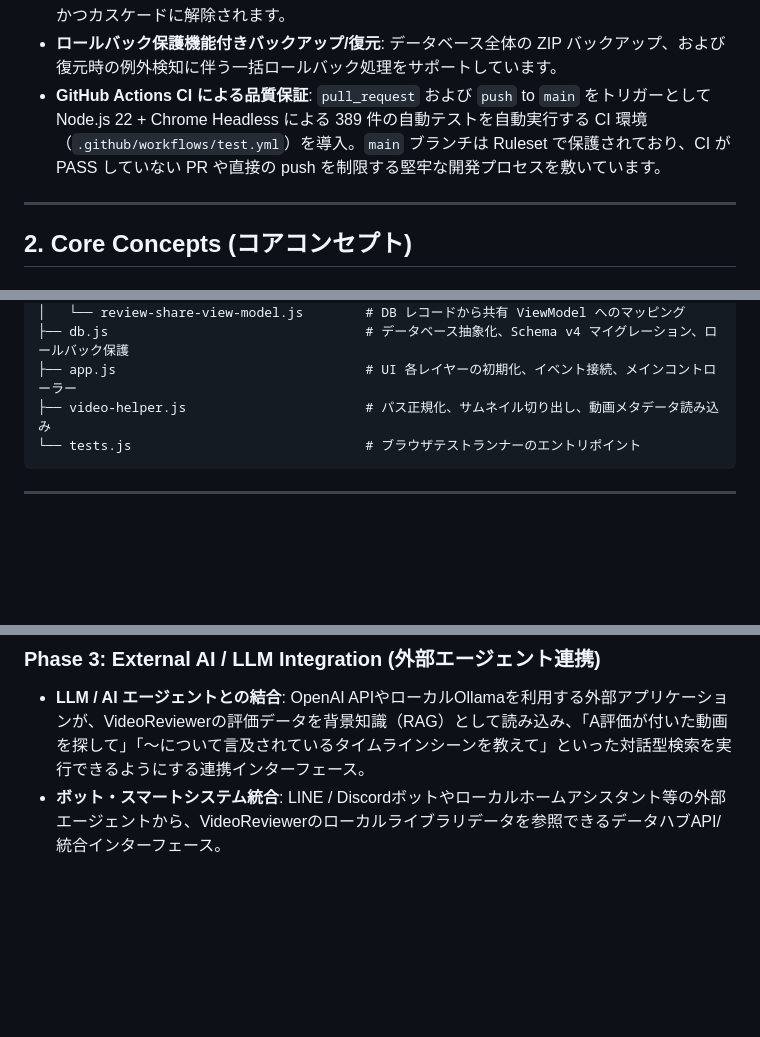
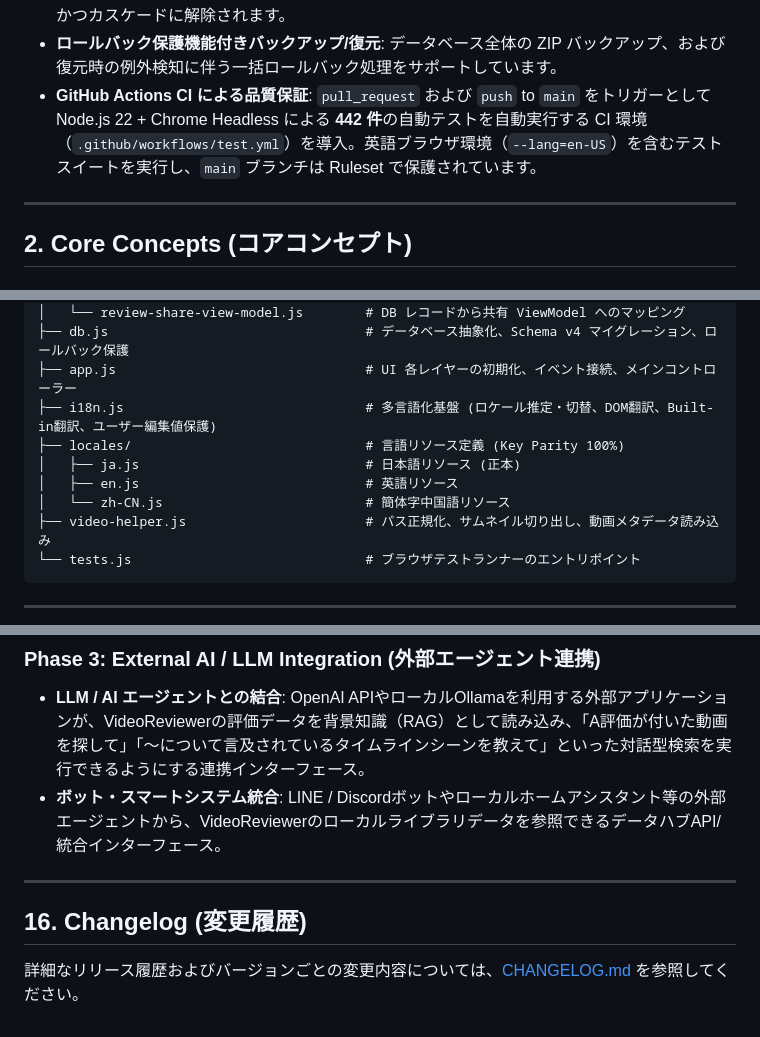
Before and after one commit to motonariv6/VideoReviewer, a Markdown page: README.md, 3 parts joined by grey strips. GitHub-like rendering; blank space fills up the shorter version.

Commit message:
docs: prepare v1.2.0 release documentation and changelog

````diff
--- a/README.md
+++ b/README.md
@@ -48,7 +66,7 @@ VideoReviewerは、ローカル環境にある動画ファイルを対象とし
 * **タグマスタ管理（削除・検索・関係カスケード解除）**: 設定画面から登録されているタグ一覧を表示し、タグ名による絞り込み・検索や、不要なタグの削除を行えます。使用中のタグを削除した場合は、対象の全レビュー（自分およびインポート他者双方）からのタグ紐付けが安全かつカスケードに解除されます。
 * **ロールバック保護機能付きバックアップ/復元**: データベース全体の ZIP バックアップ、および復元時の例外検知に伴う一括ロールバック処理をサポートしています。
 * **GitHub Actions CI による品質保証**:
-  `pull_request` および `push` to `main` をトリガーとして Node.js 22 + Chrome Headless による 389 件の自動テストを自動実行する CI 環境（`.github/workflows/test.yml`）を導入。`main` ブランチは Ruleset で保護されており、CI が PASS していない PR や直接の push を制限する堅牢な開発プロセスを敷いています。
+  `pull_request` および `push` to `main` をトリガーとして Node.js 22 + Chrome Headless による **442 件**の自動テストを自動実行する CI 環境（`.github/workflows/test.yml`）を導入。英語ブラウザ環境（`--lang=en-US`）を含むテストスイートを実行し、`main` ブランチは Ruleset で保護されています。
 
 ---
 
@@ -198,6 +216,11 @@ js/
 │   └── review-share-view-model.js        # DB レコードから共有 ViewModel へのマッピング
 ├── db.js                                 # データベース抽象化、Schema v4 マイグレーション、ロールバック保護
 ├── app.js                                # UI 各レイヤーの初期化、イベント接続、メインコントローラー
+├── i18n.js                               # 多言語化基盤 (ロケール推定・切替、DOM翻訳、Built-in翻訳、ユーザー編集値保護)
+├── locales/                              # 言語リソース定義 (Key Parity 100%)
+│   ├── ja.js                             # 日本語リソース (正本)
+│   ├── en.js                             # 英語リソース
+│   └── zh-CN.js                          # 簡体字中国語リソース
 ├── video-helper.js                       # パス正規化、サムネイル切り出し、動画メタデータ読み込み
 └── tests.js                              # ブラウザテストランナーのエントリポイント
 ```
@@ -313,3 +343,9 @@ VideoReviewerは、高品質な動画評価メタデータ（総合評価、詳
 ### Phase 3: External AI / LLM Integration (外部エージェント連携)
 * **LLM / AI エージェントとの結合**: OpenAI APIやローカルOllamaを利用する外部アプリケーションが、VideoReviewerの評価データを背景知識（RAG）として読み込み、「A評価が付いた動画を探して」「〜について言及されているタイムラインシーンを教えて」といった対話型検索を実行できるようにする連携インターフェース。
 * **ボット・スマートシステム統合**: LINE / Discordボットやローカルホームアシスタント等の外部エージェントから、VideoReviewerのローカルライブラリデータを参照できるデータハブAPI/統合インターフェース。
+
+---
+
+## 16. Changelog (変更履歴)
+
+詳細なリリース履歴およびバージョンごとの変更内容については、[CHANGELOG.md](CHANGELOG.md) を参照してください。
````
Also changed, not shown: other parts of README.md (+29 -4 lines), CHANGELOG.md (added, +68 -0 lines).
